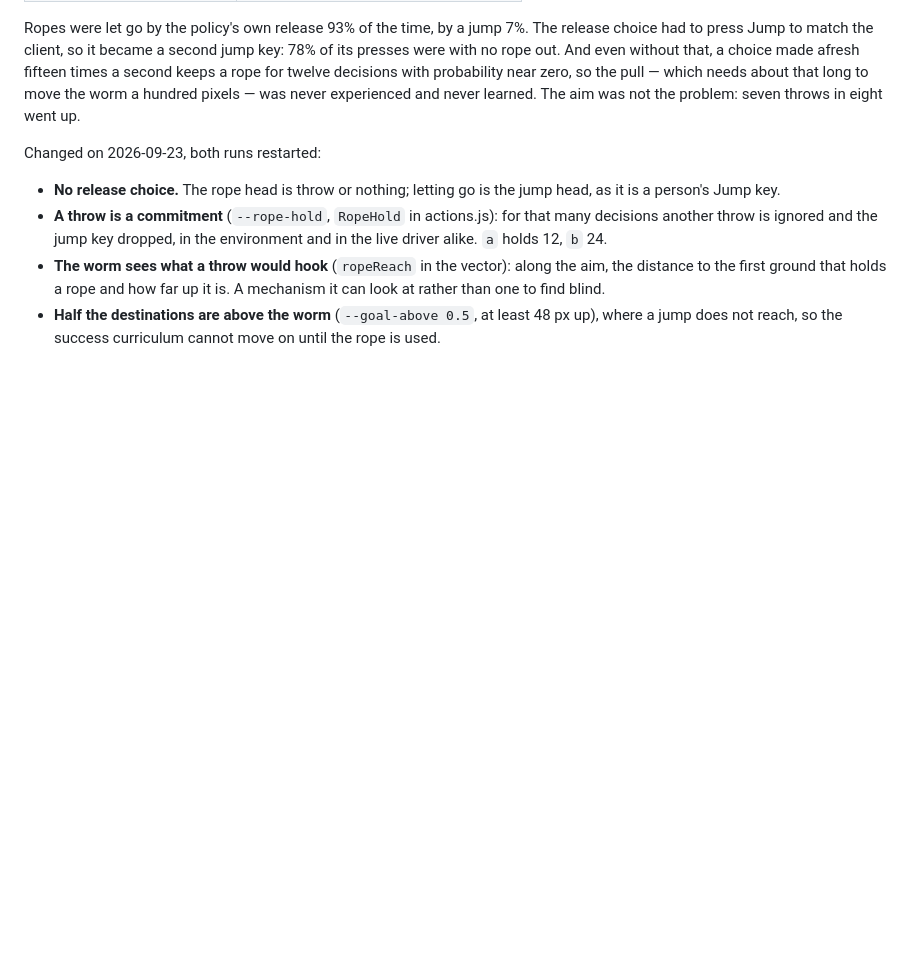
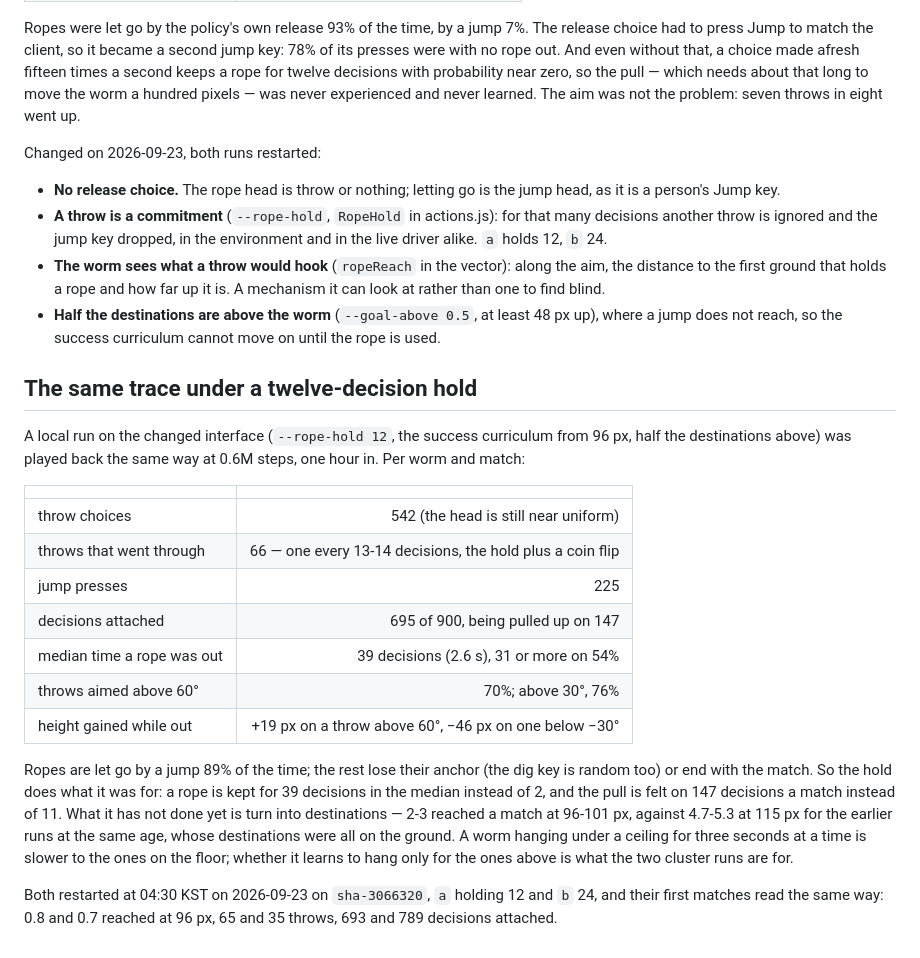
Before and after one commit to dongho-jung/my-second-ai-wormy, a Markdown page: docs/movement-runs-2026-09-22.md, the part around the change. Drawn GitHub-style; blank space fills up the shorter version.

Commit message:
docs: trace the rope under the hold
- 로프 홀드 12로 돌린 로컬 런의 throw-by-throw 추적 결과를 기록
  - 홀드 전 중앙값 2 decision → 홀드 후 39 decision, 끌려 올라간 decision 11 → 147
  - 아직 목적지 도달로는 이어지지 않는다는 점과 클러스터 a/b 재시작 첫 매치 수치

```diff
--- a/docs/movement-runs-2026-09-22.md
+++ b/docs/movement-runs-2026-09-22.md
@@ -233,3 +233,33 @@ Changed on 2026-09-23, both runs restarted:
 - **Half the destinations are above the worm** (`--goal-above 0.5`, at least
   48 px up), where a jump does not reach, so the success curriculum cannot
   move on until the rope is used.
+
+## The same trace under a twelve-decision hold
+
+A local run on the changed interface (`--rope-hold 12`, the success curriculum
+from 96 px, half the destinations above) was played back the same way at 0.6M
+steps, one hour in. Per worm and match:
+
+| | |
+| --- | ---: |
+| throw choices | 542 (the head is still near uniform) |
+| throws that went through | 66 — one every 13-14 decisions, the hold plus a coin flip |
+| jump presses | 225 |
+| decisions attached | 695 of 900, being pulled up on 147 |
+| median time a rope was out | 39 decisions (2.6 s), 31 or more on 54% |
+| throws aimed above 60° | 70%; above 30°, 76% |
+| height gained while out | +19 px on a throw above 60°, −46 px on one below −30° |
+
+Ropes are let go by a jump 89% of the time; the rest lose their anchor (the
+dig key is random too) or end with the match. So the hold does what it was
+for: a rope is kept for 39 decisions in the median instead of 2, and the pull
+is felt on 147 decisions a match instead of 11. What it has not done yet is
+turn into destinations — 2-3 reached a match at 96-101 px, against 4.7-5.3 at
+115 px for the earlier runs at the same age, whose destinations were all on
+the ground. A worm hanging under a ceiling for three seconds at a time is
+slower to the ones on the floor; whether it learns to hang only for the ones
+above is what the two cluster runs are for.
+
+Both restarted at 04:30 KST on 2026-09-23 on `sha-3066320`, `a` holding 12
+and `b` 24, and their first matches read the same way: 0.8 and 0.7 reached at
+96 px, 65 and 35 throws, 693 and 789 decisions attached.
```
